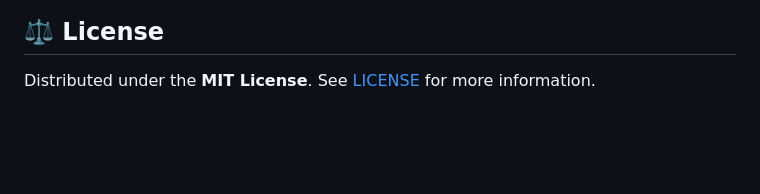
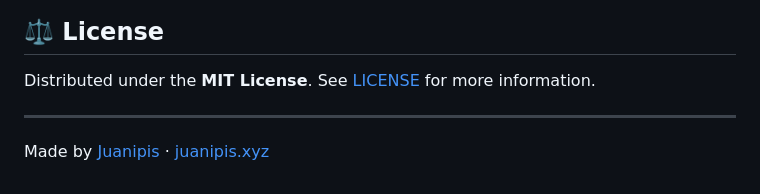
Before and after one commit to Juanipis/quake-alert-listener, a Markdown page: README.md, the part around the change. GitHub-like rendering; blank space fills up the shorter version.

Commit message:
docs: add footer linking to GitHub profile and juanipis.xyz

```diff
--- a/README.md
+++ b/README.md
@@ -257,3 +257,7 @@ This is an independent, non-profit open-source project created for research, civ
 ## ⚖️ License
 
 Distributed under the **MIT License**. See [LICENSE](LICENSE) for more information.
+
+---
+
+Made by [Juanipis](https://github.com/Juanipis) · [juanipis.xyz](https://juanipis.xyz)
```
